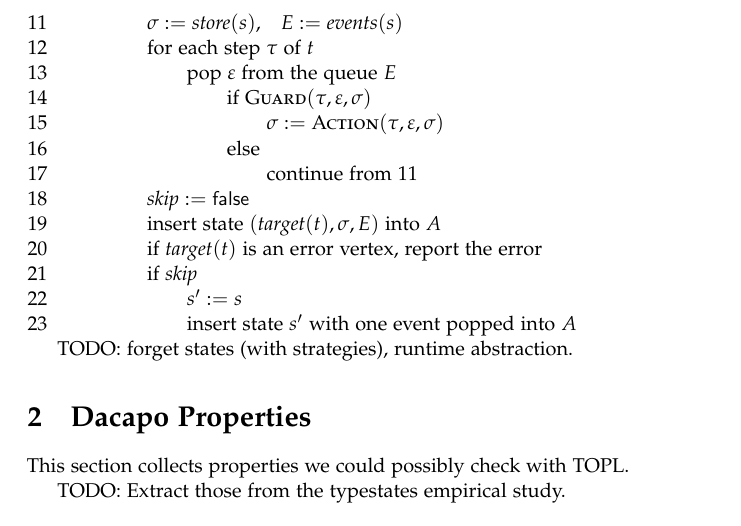
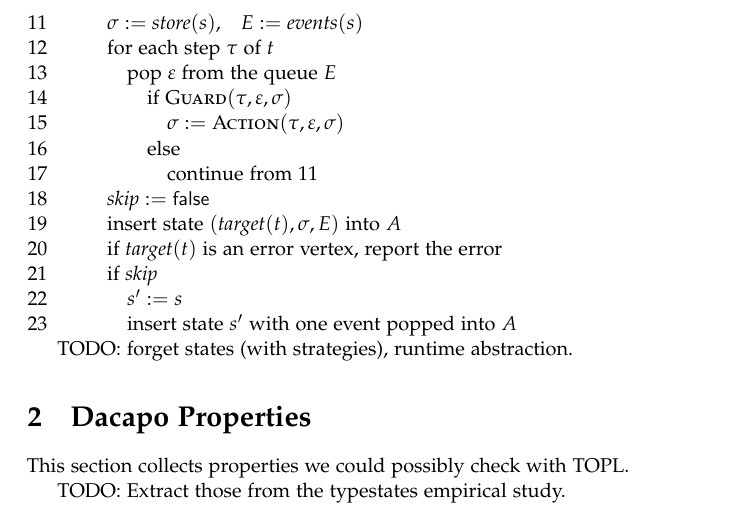
Before and after one commit to rgrig/papers, a LaTeX document (safety/notes.tex, which reads safety/rgalg.sty): part of page 4 of 5, cut so that both start at the same text. Compiled offline with pdfLaTeX.

Commit message:
Made Figure 6 fit in one column (feel free to revert if there is a better way to do this).

```diff
--- a/safety/rgalg.sty
+++ b/safety/rgalg.sty
@@ -8,7 +8,7 @@
     \algLineCnt=0%
     \algIndent=0pt%
     \setbox0=\hbox{\rm0}\algDW=\wd0%
-    \algIndentSize=2em%
+    \algIndentSize=1em%
     \def\algShowLine##1{%
       \advance\algLineCnt by1%
       \hbox{%
```
Also changed, not shown: safety/FMAtoTOPL.tex (+1 -1 lines).
